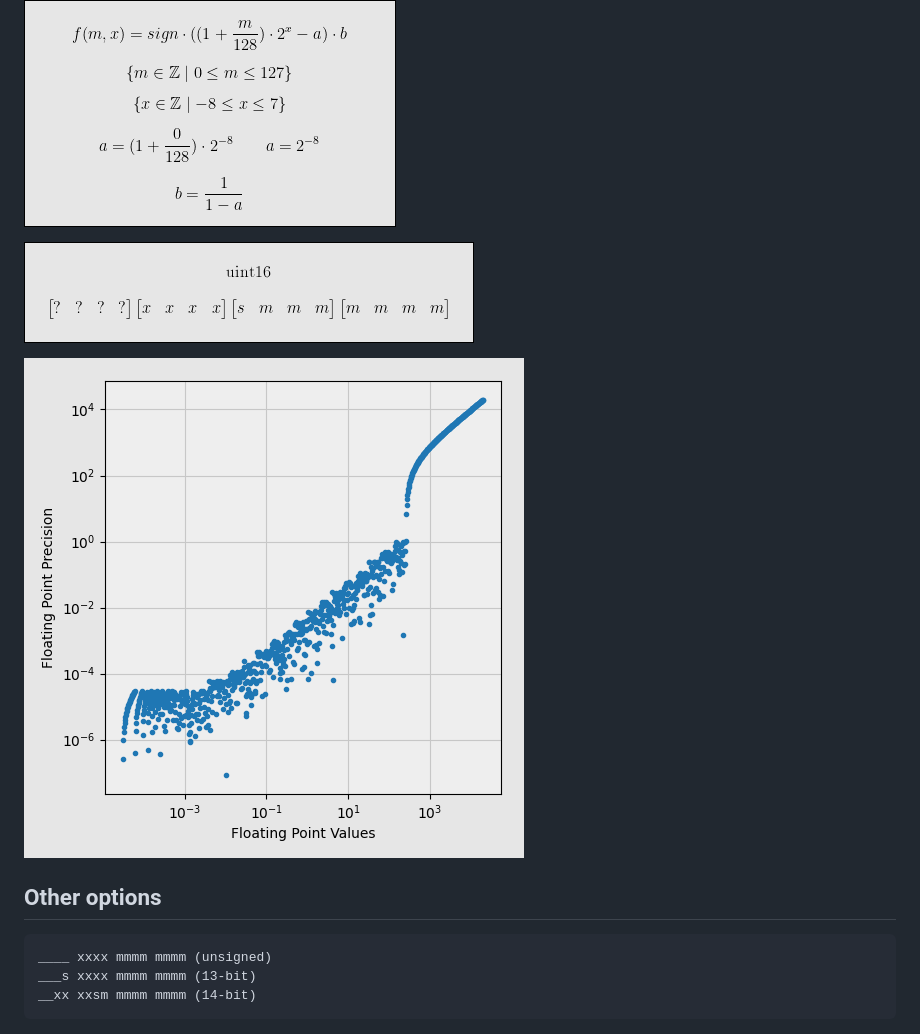
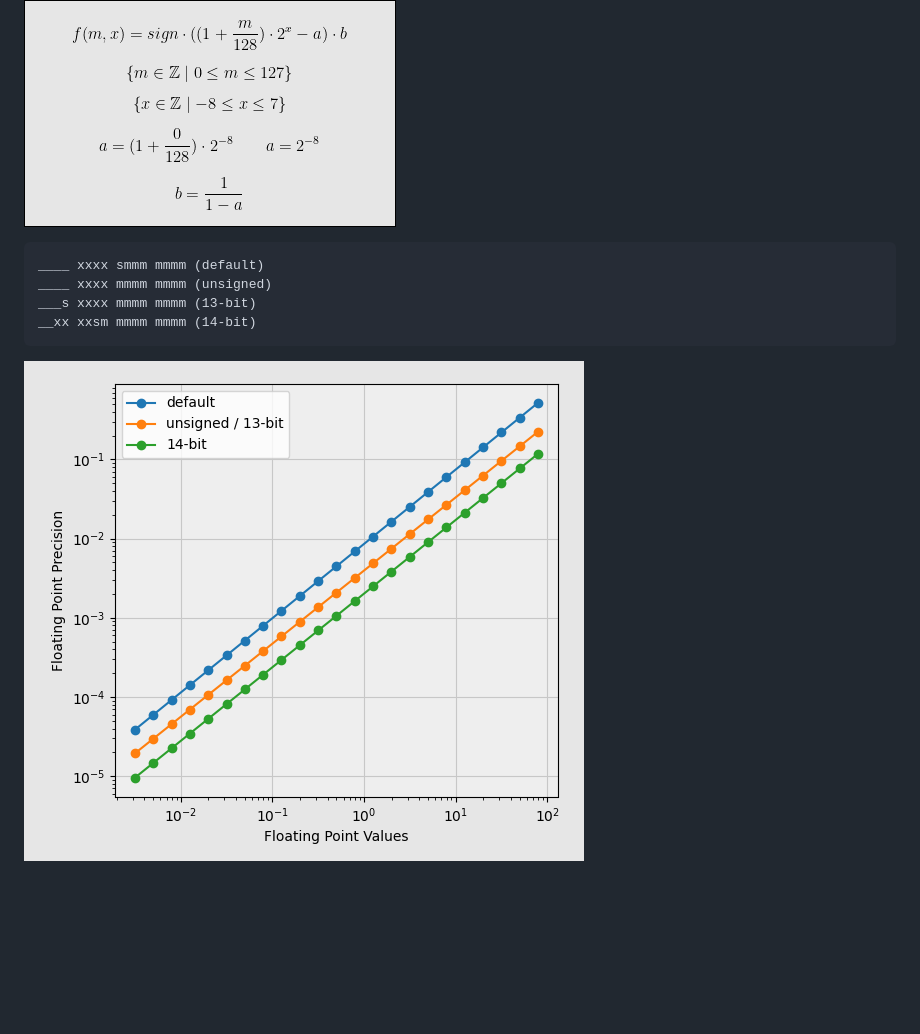
Before and after one commit to georgy7/toyfloat, a Markdown page: README.md, the part around the change. Rendered like a GitHub page; pictures changed too: images/comparison.png; blank space fills up the shorter version.

Commit message:
line chart in readme

````diff
--- a/README.md
+++ b/README.md
@@ -18,14 +18,11 @@ It has:
 
 ![Formula](images/formula.png)
 
-![Toyfloat in uint16: 4 empty bits, exponent, sign and mantissa.](images/bits.png)
-
-![Precision graph](images/precision.png)
-
-## Other options
-
 ```
+____ xxxx smmm mmmm (default)
 ____ xxxx mmmm mmmm (unsigned)
 ___s xxxx mmmm mmmm (13-bit)
 __xx xxsm mmmm mmmm (14-bit)
 ```
+
+![Precision graph](images/comparison.png)
````
Also changed, not shown: 1 other file.
